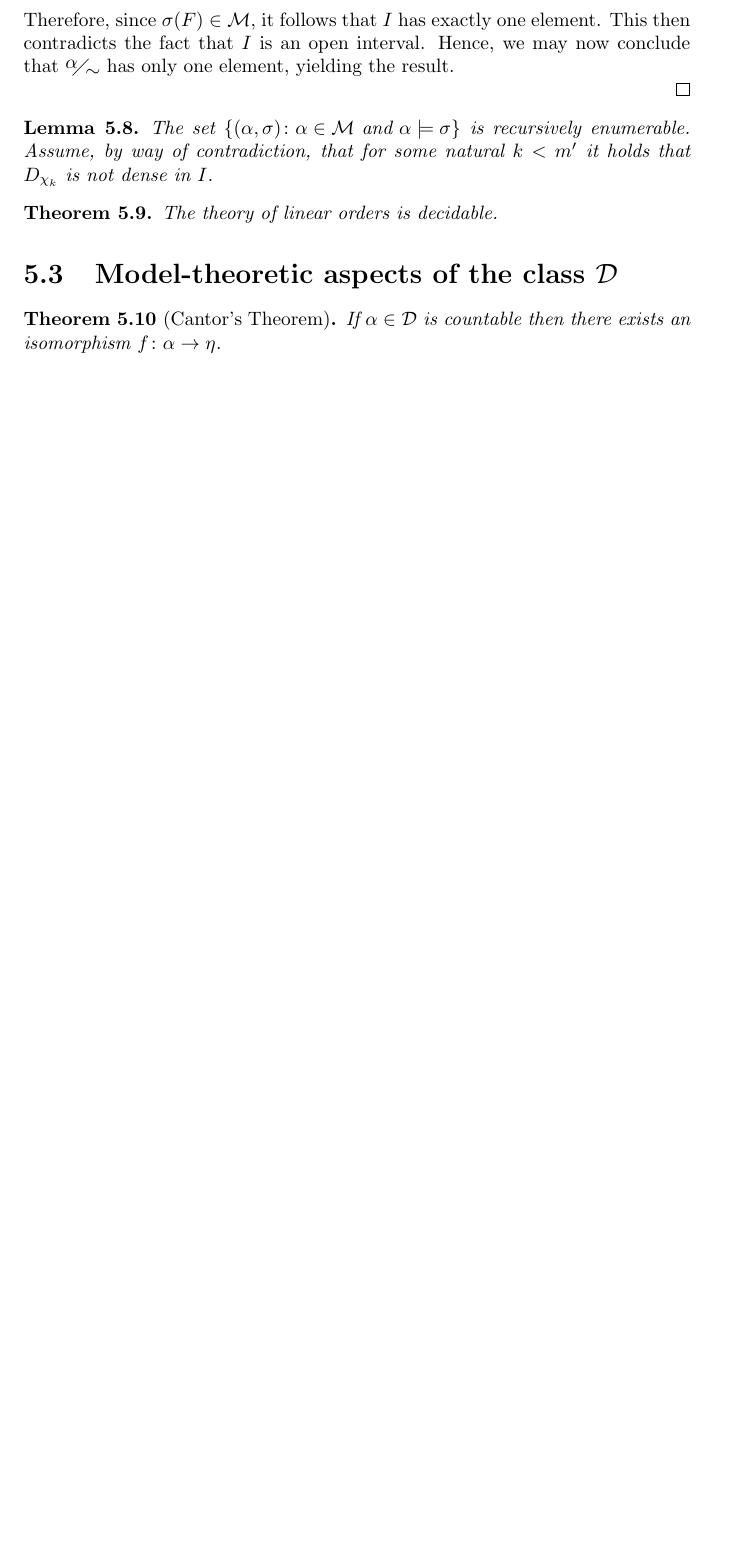
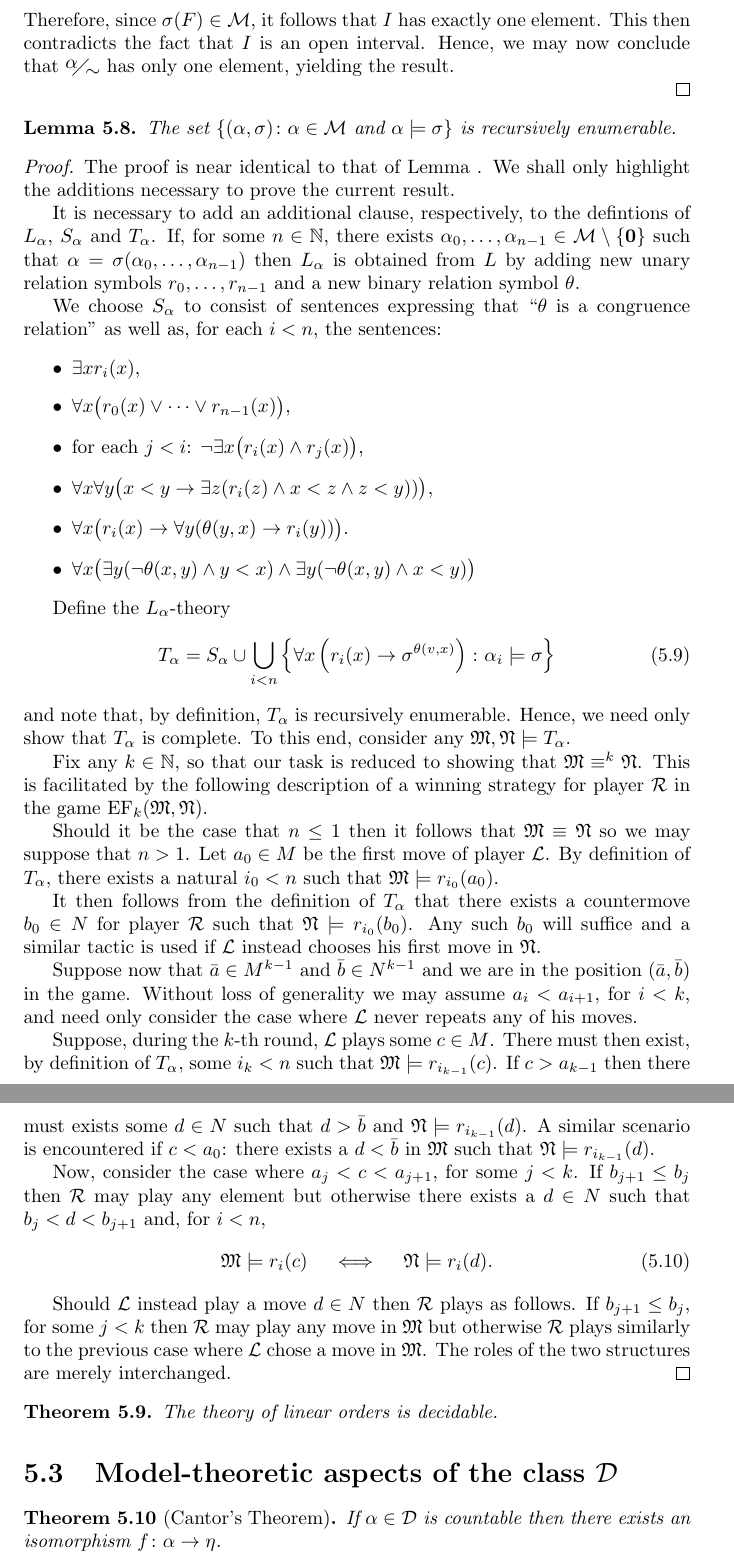
Before and after one commit to jdvlio/msc-thesis, a LaTeX thesis (cos.tex, which reads mono/mono.tex): part of page 38 of 58 before the commit and two parts of pages 38 and 39 of 59 after it, the two joined at a grey line, cut so that both start at the same text, the shorter picture padded with empty space. Compiled offline with pdfLaTeX.

Commit message:
Proof that theory of linear orders is decidable

```diff
--- a/mono/mono.tex
+++ b/mono/mono.tex
@@ -115,8 +115,46 @@
 \end{proof}
 
 \begin{lem}
-	The set $\setbuild{(\alpha,\sigma)}{\alpha\in\M\text{ and }\alpha\models\sigma}$ is recursively enumerable.  Assume, by way of contradiction, that for some natural $k<m^\prime$ it holds that $D_{\chi_k}$ is not dense in $I$.
+	The set $\setbuild{(\alpha,\sigma)}{\alpha\in\M\text{ and }\alpha\models\sigma}$ is recursively enumerable.
 \end{lem}
+\begin{proof}
+	The proof is near identical to that of Lemma \label{lem:rescat}.  We shall only highlight the additions necessary to prove the current result.
+
+	It is necessary to add an additional clause, respectively, to the defintions of $L_\alpha$, $S_\alpha$ and $T_\alpha$.  If, for some $n\in\nats$, there exists $\alpha_0,\dotsc,\alpha_{n-1}\in\M\setminus\set{\zero}$ such that $\alpha=\sigma(\alpha_0,\dotsc,\alpha_{n-1})$ then $L_\alpha$ is obtained from $L$ by adding new unary relation symbols $r_0,\dotsc,r_{n-1}$ and a new binary relation symbol $\theta$.
+
+	We choose $S_\alpha$ to consist of sentences expressing that ``$\theta$ is a congruence relation'' as well as, for each $i<n$, the sentences:
+	\begin{itemize}
+		\item	$\exists x r_i(x)$,
+		\item	$\forall x\big(r_0(x)\vee\dotsb\vee r_{n-1}(x)\big)$,
+		\item	for each $j<i$: $\neg\exists x\big(r_i(x)\wedge r_j(x)\big)$,
+		\item	$\forall x\forall y\big(x<y\rightarrow\exists z(r_i(z)\wedge x<z \wedge z<y))\big)$,
+		\item	$\forall x\big(r_i(x)\rightarrow\forall y(\theta(y,x)\rightarrow r_i(y))\big)$.
+		\item	$\forall x\big(\exists y(\neg\theta(x,y)\wedge y<x)\wedge\exists y(\neg\theta(x,y)\wedge x<y)\big)$
+	\end{itemize}
+
+	Define the $L_\alpha$-theory
+	\begin{equation}
+		T_\alpha=S_\alpha\cup\bigcup_{i<n}\setbuild{\forall x\left(r_i(x)\rightarrow\sigma^{\theta(v,x)}\right)}{\alpha_i\models\sigma}
+	\end{equation}
+	and note that, by definition, $T_\alpha$ is recursively enumerable.  Hence, we need only show that $T_\alpha$ is complete.  To this end, consider any $\mathfrak{M},\mathfrak{N}\models T_\alpha$.
+
+	Fix any $k\in\nats$, so that our task is reduced to showing that $\mathfrak{M}\nequiv{k}\mathfrak{N}$.  This is facilitated by the following description of a winning strategy for player $\Right$ in the game $\EF_k(\mathfrak{M},\mathfrak{N})$.
+
+	Should it be the case that $n\leq 1$ then it follows that $\mathfrak{M}\equiv\mathfrak{N}$ so we may suppose that $n>1$.  Let $a_0\in M$ be the first move of player $\Left$.  By definition of $T_\alpha$, there exists a natural $i_0<n$ such that $\mathfrak{M}\models r_{i_0}(a_0)$.
+
+	It then follows from the definition of $T_\alpha$ that there exists a countermove $b_0\in N$ for player $\Right$ such that $\mathfrak{N}\models r_{i_0}(b_0)$.  Any such $b_0$ will suffice and a similar tactic is used if $\Left$ instead chooses his first move in $\mathfrak{N}$.
+
+	Suppose now that $\bar{a}\in M^{k-1}$ and $\bar{b}\in N^{k-1}$ and we are in the position $(\bar{a},\bar{b})$ in the game.  Without loss of generality we may assume $a_i<a_{i+1}$, for $i<k$, and need only consider the case where $\Left$ never repeats any of his moves.
+
+	Suppose, during the $k$-th round, $\Left$ plays some $c\in M$.  There must then exist, by definition of $T_\alpha$, some $i_k<n$ such that $\mathfrak{M}\models r_{i_{k-1}}(c)$.  If $c>a_{k-1}$ then there must exists some $d\in N$ such that $d>\bar{b}$ and $\mathfrak{N}\models r_{i_{k-1}}(d)$.  A similar scenario is encountered if $c<a_0$: there exists a $d<\bar{b}$ in $\mathfrak{M}$ such that $\mathfrak{N}\models r_{i_{k-1}}(d)$.
+
+	Now, consider the case where $a_j<c<a_{j+1}$, for some $j<k$.  If $b_{j+1}\leq b_j$ then $\Right$ may play any element but otherwise there exists a $d\in N$ such that $b_j<d<b_{j+1}$ and, for $i<n$,
+	\begin{equation}
+		\mathfrak{M}\models r_i(c)\quad\iff\quad\mathfrak{N}\models r_i(d).
+	\end{equation}
+
+	Should $\Left$ instead play a move $d\in N$ then $\Right$ plays as follows.  If $b_{j+1}\leq b_j$, for some $j<k$ then $\Right$ may play any move in $\mathfrak{M}$ but otherwise $\Right$ plays similarly to the previous case where $\Left$ chose a move in $\mathfrak{M}$.  The roles of the two structures are merely interchanged.
+\end{proof}
 
 \begin{thm}
 	The theory of linear orders is decidable.
```
Also changed, not shown: scattered/scatter.tex (+2 -2 lines), mono/mono.tex (2 more changed lines).
